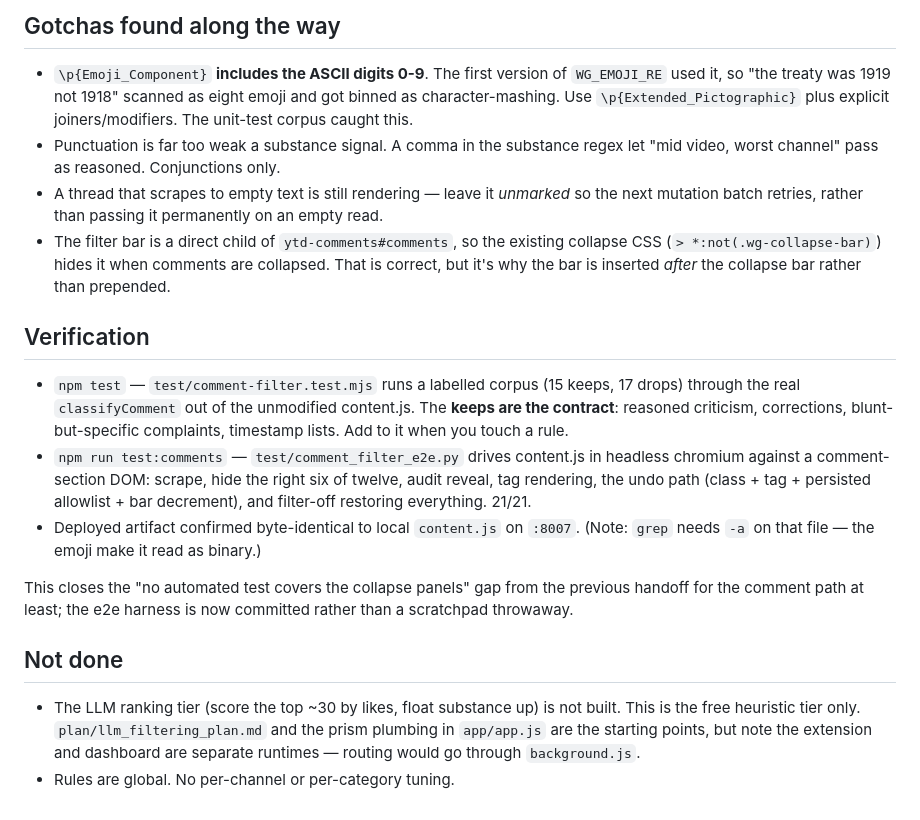
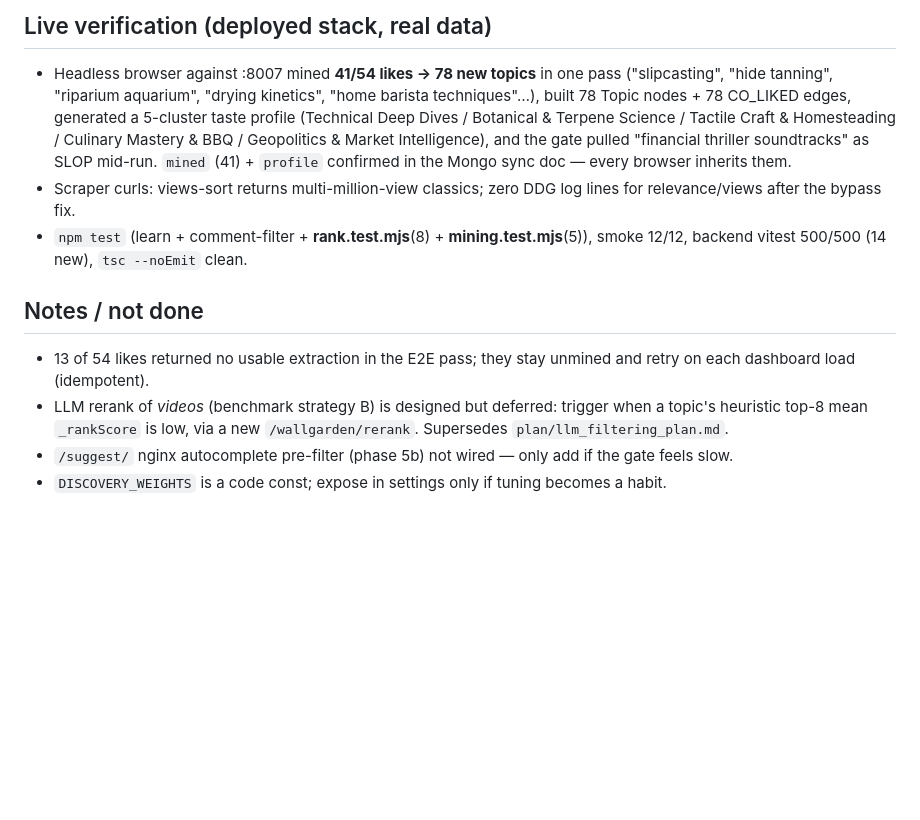
Before and after one commit to LazyCat420/youtube-wallgarden, a Markdown page: HANDOFF.md, the part around one of its changes. Rendered like a GitHub page; blank space fills up the shorter version.

Commit message:
HANDOFF: likes→topics engine + ranked discovery
Co-Authored-By: Claude Fable 5 <noreply@anthropic.com>

```diff
--- a/HANDOFF.md
+++ b/HANDOFF.md
@@ -87,39 +78,27 @@ on a long video.
 
-## Gotchas found along the way
-- `\p{Emoji_Component}` **includes the ASCII digits 0-9**. The first version of
-  `WG_EMOJI_RE` used it, so "the treaty was 1919 not 1918" scanned as eight
-  emoji and got binned as character-mashing. Use `\p{Extended_Pictographic}`
-  plus explicit joiners/modifiers. The unit-test corpus caught this.
-- Punctuation is far too weak a substance signal. A comma in the substance
-  regex let "mid video, worst channel" pass as reasoned. Conjunctions only.
-- A thread that scrapes to empty text is still rendering — leave it *unmarked*
-  so the next mutation batch retries, rather than passing it permanently on an
-  empty read.
-- The filter bar is a direct child of `ytd-comments#comments`, so the existing
-  collapse CSS (`> *:not(.wg-collapse-bar)`) hides it when comments are
-  collapsed. That is correct, but it's why the bar is inserted *after* the
-  collapse bar rather than prepended.
+## Live verification (deployed stack, real data)
 
-## Verification
-- `npm test` — `test/comment-filter.test.mjs` runs a labelled corpus (15 keeps,
-  17 drops) through the real `classifyComment` out of the unmodified
-  content.js. The **keeps are the contract**: reasoned criticism, corrections,
-  blunt-but-specific complaints, timestamp lists. Add to it when you touch a rule.
-- `npm run test:comments` — `test/comment_filter_e2e.py` drives content.js in
-  headless chromium against a comment-section DOM: scrape, hide the right six of
-  twelve, audit reveal, tag rendering, the undo path (class + tag + persisted
-  allowlist + bar decrement), and filter-off restoring everything. 21/21.
-- Deployed artifact confirmed byte-identical to local `content.js` on `:8007`.
-  (Note: `grep` needs `-a` on that file — the emoji make it read as binary.)
+- Headless browser against :8007 mined **41/54 likes → 78 new topics** in one
+  pass ("slipcasting", "hide tanning", "riparium aquarium", "drying kinetics",
+  "home barista techniques"…), built 78 Topic nodes + 78 CO_LIKED edges,
+  generated a 5-cluster taste profile (Technical Deep Dives / Botanical &
+  Terpene Science / Tactile Craft & Homesteading / Culinary Mastery & BBQ /
+  Geopolitics & Market Intelligence), and the gate pulled "financial thriller
+  soundtracks" as SLOP mid-run. `mined` (41) + `profile` confirmed in the Mongo
+  sync doc — every browser inherits them.
+- Scraper curls: views-sort returns multi-million-view classics; zero DDG log
+  lines for relevance/views after the bypass fix.
+- `npm test` (learn + comment-filter + **rank.test.mjs**(8) + **mining.test.mjs**(5)),
+  smoke 12/12, backend vitest 500/500 (14 new), `tsc --noEmit` clean.
 
-This closes the "no automated test covers the collapse panels" gap from the
-previous handoff for the comment path at least; the e2e harness is now committed
-rather than a scratchpad throwaway.
+## Notes / not done
 
-## Not done
-- The LLM ranking tier (score the top ~30 by likes, float substance up) is not
-  built. This is the free heuristic tier only. `plan/llm_filtering_plan.md` and
-  the prism plumbing in `app/app.js` are the starting points, but note the
-  extension and dashboard are separate runtimes — routing would go through
-  `background.js`.
-- Rules are global. No per-channel or per-category tuning.
+- 13 of 54 likes returned no usable extraction in the E2E pass; they stay
+  unmined and retry on each dashboard load (idempotent).
+- LLM rerank of *videos* (benchmark strategy B) is designed but deferred:
+  trigger when a topic's heuristic top-8 mean `_rankScore` is low, via a new
+  `/wallgarden/rerank`. Supersedes `plan/llm_filtering_plan.md`.
+- `/suggest/` nginx autocomplete pre-filter (phase 5b) not wired — only add if
+  the gate feels slow.
+- `DISCOVERY_WEIGHTS` is a code const; expose in settings only if tuning
+  becomes a habit.
```
Also changed, not shown: other parts of HANDOFF.md (+65 -74 lines).
